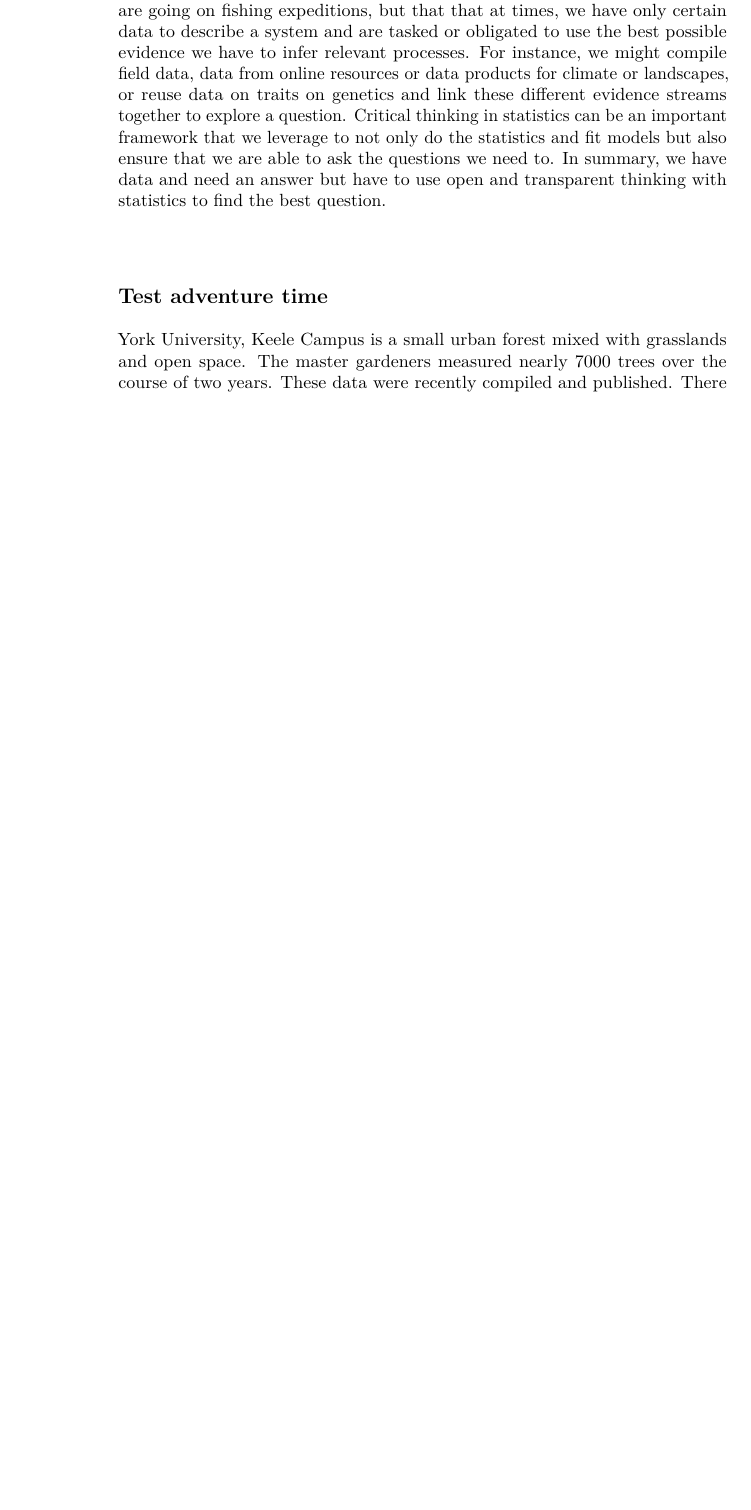
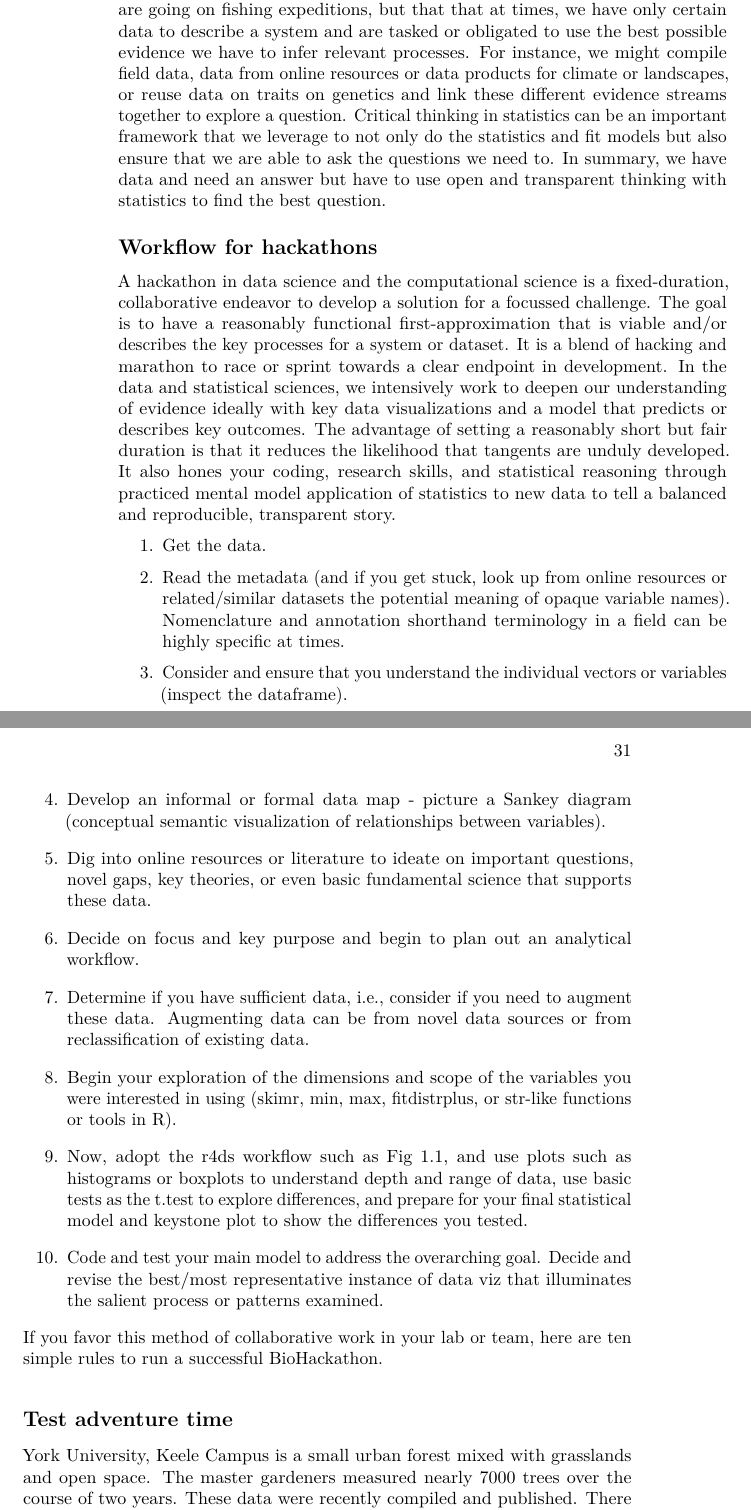
Before and after one commit to zenrabbit/rstats4bio_primer, a LaTeX thesis (docs/rstats4bio.tex): part of page 30 of 34 before the commit and two parts of pages 30 and 31 of 36 after it, the two joined at a grey line, cut so that both start at the same text, the shorter picture padded with empty space. Compiled offline with pdfLaTeX.

Commit message:
workflow added

```diff
--- a/docs/rstats4bio.tex
+++ b/docs/rstats4bio.tex
@@ -799,6 +799,38 @@ Put your practice to the test. Here are some excellent \href{https://www.rstudio
 
 At times in many disciplines of biological research, we need to be open to experimentation that is fair, transparent, and replicable but that is implemented based on available data. This experimentatation can also happen after we have data. It can be an exercise in fitting the most appropriate or parsimonous models \citep{RN1873}, applying experimental design principles \citep{RN6381}, and of course invoking critical thinking. This is not to say we are going on fishing expeditions, but that that at times, we have only certain data to describe a system and are tasked or obligated to use the best possible evidence we have to infer relevant processes. For instance, we might compile field data, data from online resources or data products for climate or landscapes, or reuse data on traits on genetics and link these different evidence streams together to explore a question. Critical thinking in statistics can be an important framework that we leverage to not only do the statistics and fit models but also ensure that we are able to ask the questions we need to. In summary, we have data and need an answer but have to use open and transparent thinking with statistics to find the best question.
 
+\hypertarget{workflow-for-hackathons}{%
+\subsection*{Workflow for hackathons}\label{workflow-for-hackathons}}
+\addcontentsline{toc}{subsection}{Workflow for hackathons}
+
+A hackathon in data science and the computational science is a fixed-duration, collaborative endeavor to develop a solution for a focussed challenge. The goal is to have a reasonably functional first-approximation that is viable and/or describes the key processes for a system or dataset. It is a blend of hacking and marathon to race or sprint towards a clear endpoint in development. In the data and statistical sciences, we intensively work to deepen our understanding of evidence ideally with key data visualizations and a model that predicts or describes key outcomes. The advantage of setting a reasonably short but fair duration is that it reduces the likelihood that tangents are unduly developed. It also hones your coding, research skills, and statistical reasoning through practiced mental model application of statistics to new data to tell a balanced and reproducible, transparent story.
+
+\begin{enumerate}
+\def\labelenumi{\arabic{enumi}.}
+\item
+  Get the data.
+\item
+  Read the metadata (and if you get stuck, look up from online resources or related/similar datasets the potential meaning of opaque variable names). Nomenclature and annotation shorthand terminology in a field can be highly specific at times.
+\item
+  Consider and ensure that you understand the individual vectors or variables (inspect the dataframe).
+\item
+  Develop an informal or formal \href{https://www.integrate.io/blog/data-mapping-an-overview-of-data-mapping-and-its-technology/}{data map} - picture a \href{https://www.data-to-viz.com/graph/sankey.html}{Sankey diagram} (conceptual semantic visualization of relationships between variables).
+\item
+  Dig into online resources or literature to ideate on important questions, novel gaps, key theories, or even basic fundamental science that supports these data.
+\item
+  Decide on focus and key purpose and begin to plan out an analytical workflow.
+\item
+  Determine if you have sufficient data, i.e., consider if you need to augment these data. Augmenting data can be from novel data sources or from reclassification of existing data.
+\item
+  Begin your exploration of the dimensions and scope of the variables you were interested in using (\href{https://cran.r-project.org/web/packages/skimr/vignettes/skimr.html}{skimr}, min, max, \href{https://cran.r-project.org/web/packages/fitdistrplus/index.html}{fitdistrplus}, or str-like functions or tools in R).
+\item
+  Now, adopt the r4ds workflow such as \href{https://r4ds.had.co.nz/introduction.html}{Fig 1.1}, and use plots such as histograms or boxplots to understand depth and range of data, use basic tests as the t.test to explore differences, and prepare for your final statistical model and keystone plot to show the differences you tested.
+\item
+  Code and test your main model to address the overarching goal. Decide and revise the best/most representative instance of data viz that illuminates the salient process or patterns examined.
+\end{enumerate}
+
+If you favor this method of collaborative work in your lab or team, here are \href{https://journals.plos.org/ploscompbiol/article?id=10.1371/journal.pcbi.1007808}{ten simple rules to run a successful BioHackathon}.
+
 \hypertarget{test-adventure-time}{%
 \subsection*{Test adventure time}\label{test-adventure-time}}
 \addcontentsline{toc}{subsection}{Test adventure time}
```
Also changed, not shown: docs/rstats4bio.pdf, 14 other files.
